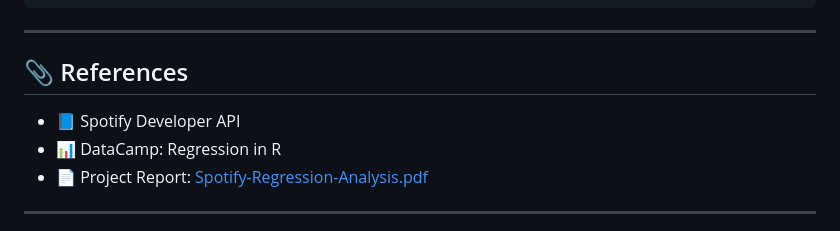
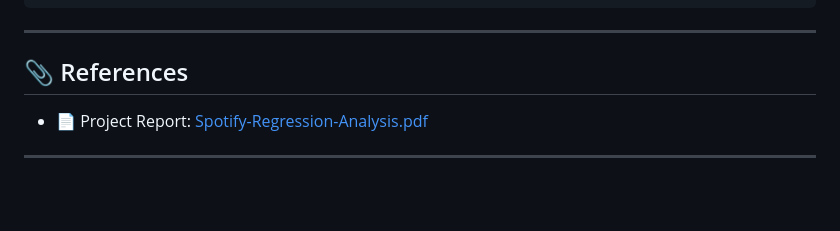
Before and after one commit to Lakshmi-Sindhu-P/Spotify-Regression, a Markdown page: README.md, the part around the change. Rendered like a GitHub page; blank space fills up the shorter version.

```diff
--- a/README.md
+++ b/README.md
@@ -130,8 +130,6 @@ spotify_analysis_data
 
 ## 📎 References
 
-* 📘 Spotify Developer API
-* 📊 DataCamp: Regression in R
 * 📄 Project Report: [Spotify-Regression-Analysis.pdf](./Spotify-Regression-Analysis.pdf)
 
 ---
```
